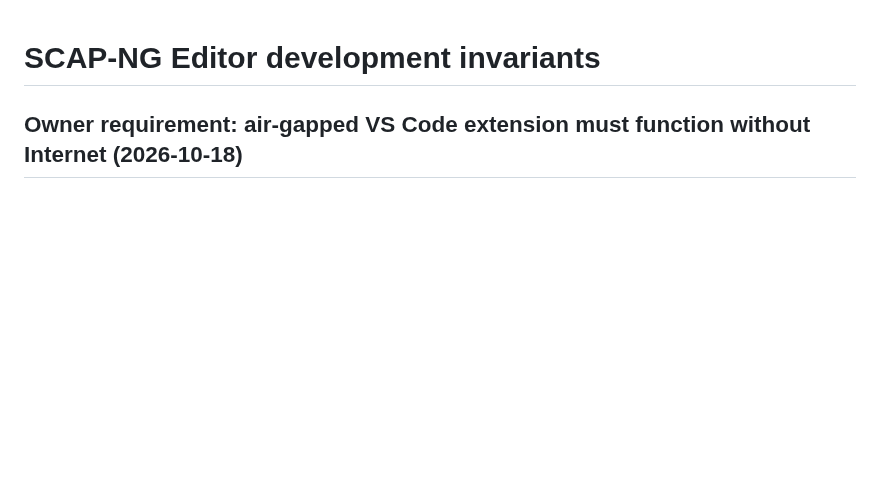
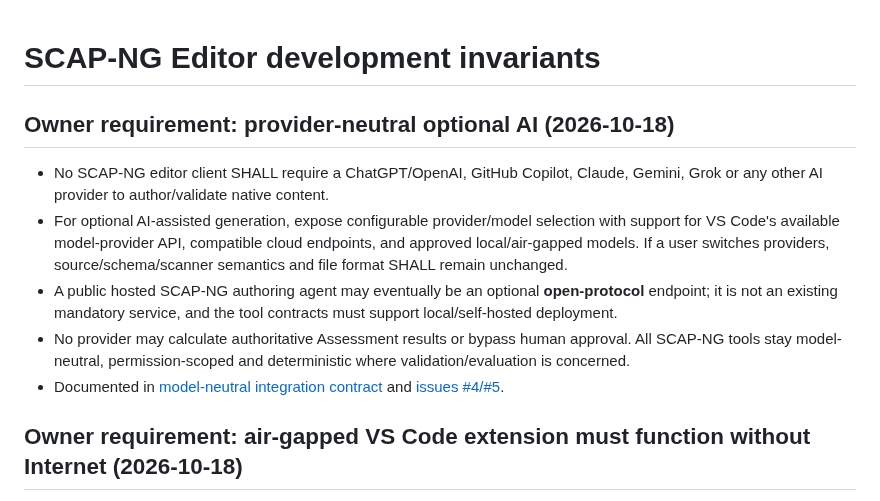
Before and after one commit to vanderpol/scap-ng-editor, a Markdown page: AGENTS.md, the part around the change. Drawn GitHub-style; blank space fills up the shorter version.

Commit message:
docs(#4,#5): apply provider-neutral optional AI requirement across editor design

```diff
--- a/AGENTS.md
+++ b/AGENTS.md
@@ -1,4 +1,12 @@
 # SCAP-NG Editor development invariants
+
+## Owner requirement: provider-neutral optional AI (2026-10-18)
+
+- No SCAP-NG editor client SHALL require a ChatGPT/OpenAI, GitHub Copilot, Claude, Gemini, Grok or any other AI provider to author/validate native content.
+- For optional AI-assisted generation, expose configurable provider/model selection with support for VS Code's available model-provider API, compatible cloud endpoints, and approved local/air-gapped models. If a user switches providers, source/schema/scanner semantics and file format SHALL remain unchanged.
+- A public hosted SCAP-NG authoring agent may eventually be an optional **open-protocol** endpoint; it is not an existing mandatory service, and the tool contracts must support local/self-hosted deployment.
+- No provider may calculate authoritative Assessment results or bypass human approval. All SCAP-NG tools stay model-neutral, permission-scoped and deterministic where validation/evaluation is concerned.
+- Documented in [model-neutral integration contract](docs/MODEL-NEUTRAL-AI-INTEGRATION.md) and [issues #4/#5](https://github.com/vanderpol/scap-ng-editor/issues/4).
 
 ## Owner requirement: air-gapped VS Code extension must function without Internet (2026-10-18)
 
```
